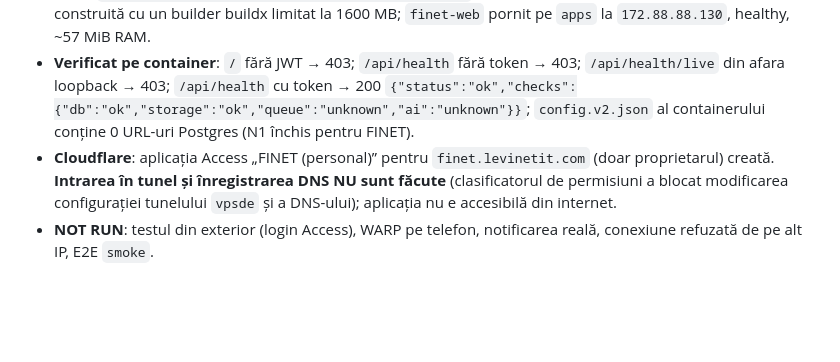
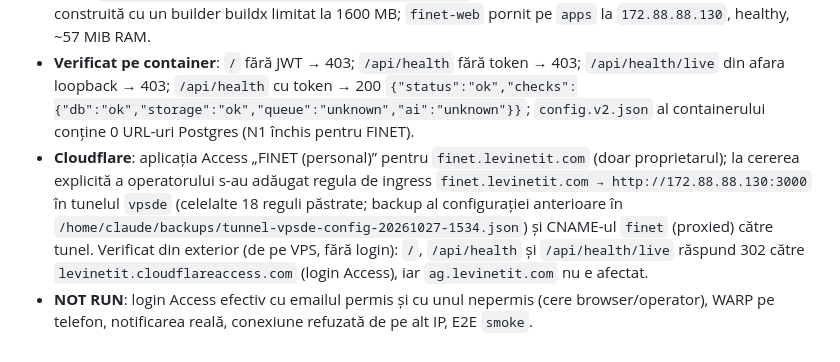
Before and after one commit to levinetit/FINET, a Markdown page: docs/reports/faza-0.md, the part around the change. Drawn GitHub-style; blank space fills up the shorter version.

Commit message:
docs: record tunnel ingress and DNS for finet hostname
Co-Authored-By: Claude Sonnet 5.5 <noreply@anthropic.com>
Claude-Session: https://claude.ai/code/session_01UiQfrucbwi8CNZKH6wi89b

```diff
--- a/docs/reports/faza-0.md
+++ b/docs/reports/faza-0.md
@@ -156,5 +156,5 @@ Făcute de coordonator, cu tokenurile din `/home/docker-apps/secrete/` (autoriza
 - **Supabase** (proiect `eu-west-1`, PostgreSQL 17.11): rolurile `finet_migrator` și `finet_app` (SCRAM, `NOBYPASSRLS`, limite 5/30), schema `finet` deținută de migrator, `anon`/`authenticated` fără `USAGE`, `create` în `public` revocat; SSL enforcement pornit; Network Restrictions doar pentru IP-ul VPS-ului (IPv4 și IPv6); bucket privat `finet-docs`. Conexiunile prin pooler (6543 web, 5432 worker/migrate) cu `sslmode=verify-full` și CA-ul Supabase: OK.
 - **Host**: `/srv/finet/{env,compose,secrets,storage,ca,src}`; secretele ca fișiere 0400 (uid 1000); imagine construită cu un builder buildx limitat la 1600 MB; `finet-web` pornit pe `apps` la `172.88.88.130`, healthy, ~57 MiB RAM.
 - **Verificat pe container**: `/` fără JWT → 403; `/api/health` fără token → 403; `/api/health/live` din afara loopback → 403; `/api/health` cu token → 200 `{"status":"ok","checks":{"db":"ok","storage":"ok","queue":"unknown","ai":"unknown"}}`; `config.v2.json` al containerului conține 0 URL-uri Postgres (N1 închis pentru FINET).
-- **Cloudflare**: aplicația Access „FINET (personal)” pentru `finet.levinetit.com` (doar proprietarul) creată. **Intrarea în tunel și înregistrarea DNS NU sunt făcute** (clasificatorul de permisiuni a blocat modificarea configurației tunelului `vpsde` și a DNS-ului); aplicația nu e accesibilă din internet.
-- **NOT RUN**: testul din exterior (login Access), WARP pe telefon, notificarea reală, conexiune refuzată de pe alt IP, E2E `smoke`.
+- **Cloudflare**: aplicația Access „FINET (personal)” pentru `finet.levinetit.com` (doar proprietarul); la cererea explicită a operatorului s-au adăugat regula de ingress `finet.levinetit.com → http://172.88.88.130:3000` în tunelul `vpsde` (celelalte 18 reguli păstrate; backup al configurației anterioare în `/home/claude/backups/tunnel-vpsde-config-20261027-1534.json`) și CNAME-ul `finet` (proxied) către tunel. Verificat din exterior (de pe VPS, fără login): `/`, `/api/health` și `/api/health/live` răspund 302 către `levinetit.cloudflareaccess.com` (login Access), iar `ag.levinetit.com` nu e afectat.
+- **NOT RUN**: login Access efectiv cu emailul permis și cu unul nepermis (cere browser/operator), WARP pe telefon, notificarea reală, conexiune refuzată de pe alt IP, E2E `smoke`.
```
